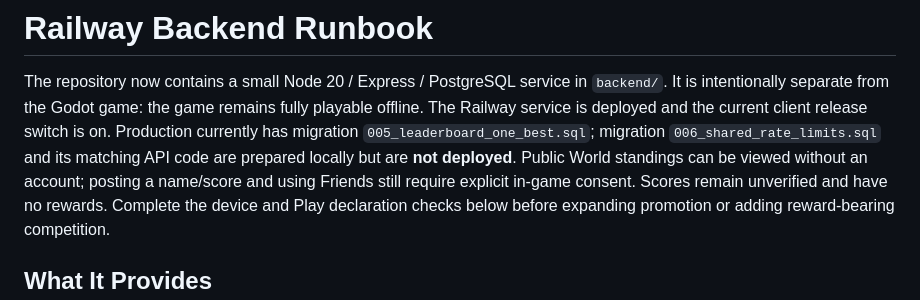
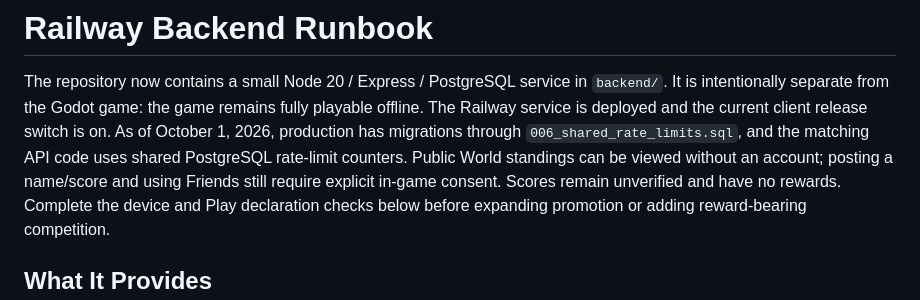
Before and after one commit to kadioko/Dala-Dala-Rush, a Markdown page: docs/RAILWAY_BACKEND.md, the part around one of its changes. Drawn GitHub-style.

```diff
--- a/docs/RAILWAY_BACKEND.md
+++ b/docs/RAILWAY_BACKEND.md
@@ -3,9 +3,9 @@
 The repository now contains a small Node 20 / Express / PostgreSQL service in
 `backend/`. It is intentionally separate from the Godot game: the game remains
 fully playable offline. The Railway service is deployed and the current client
-release switch is on. Production currently has migration
-`005_leaderboard_one_best.sql`; migration `006_shared_rate_limits.sql` and its
-matching API code are prepared locally but are **not deployed**. Public World standings can be viewed without an account;
+release switch is on. As of October 1, 2026, production has migrations through
+`006_shared_rate_limits.sql`, and the matching API code uses shared PostgreSQL
+rate-limit counters. Public World standings can be viewed without an account;
 posting a name/score and using Friends still require explicit in-game consent.
 Scores remain unverified and have no rewards. Complete the device and Play
 declaration checks below before expanding promotion or adding reward-bearing
```
Also changed, not shown: other parts of docs/RAILWAY_BACKEND.md (+25 -26 lines), docs/LIVE_OPS.md (+5 -4 lines), docs/ROADMAP.md (+8 -8 lines).
